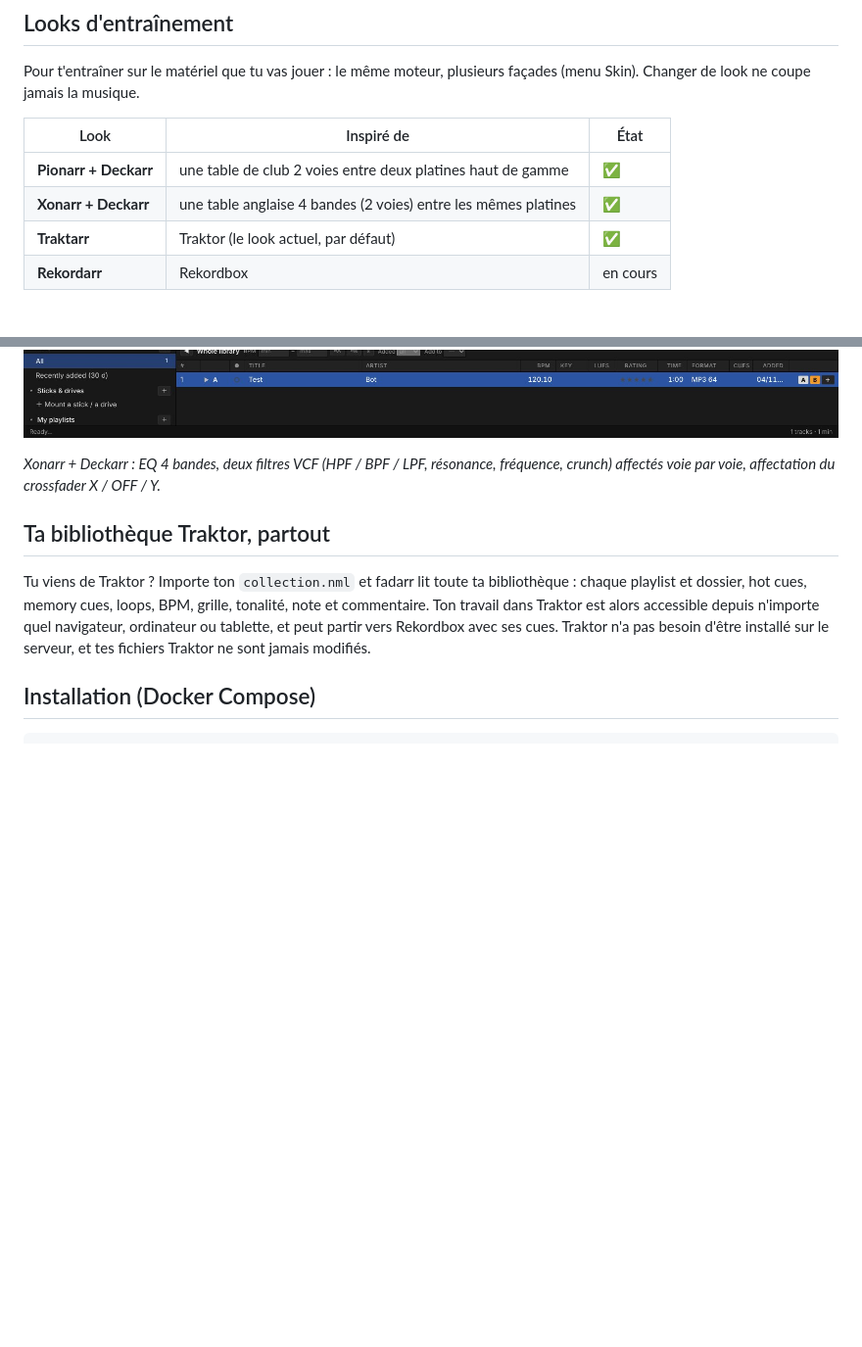
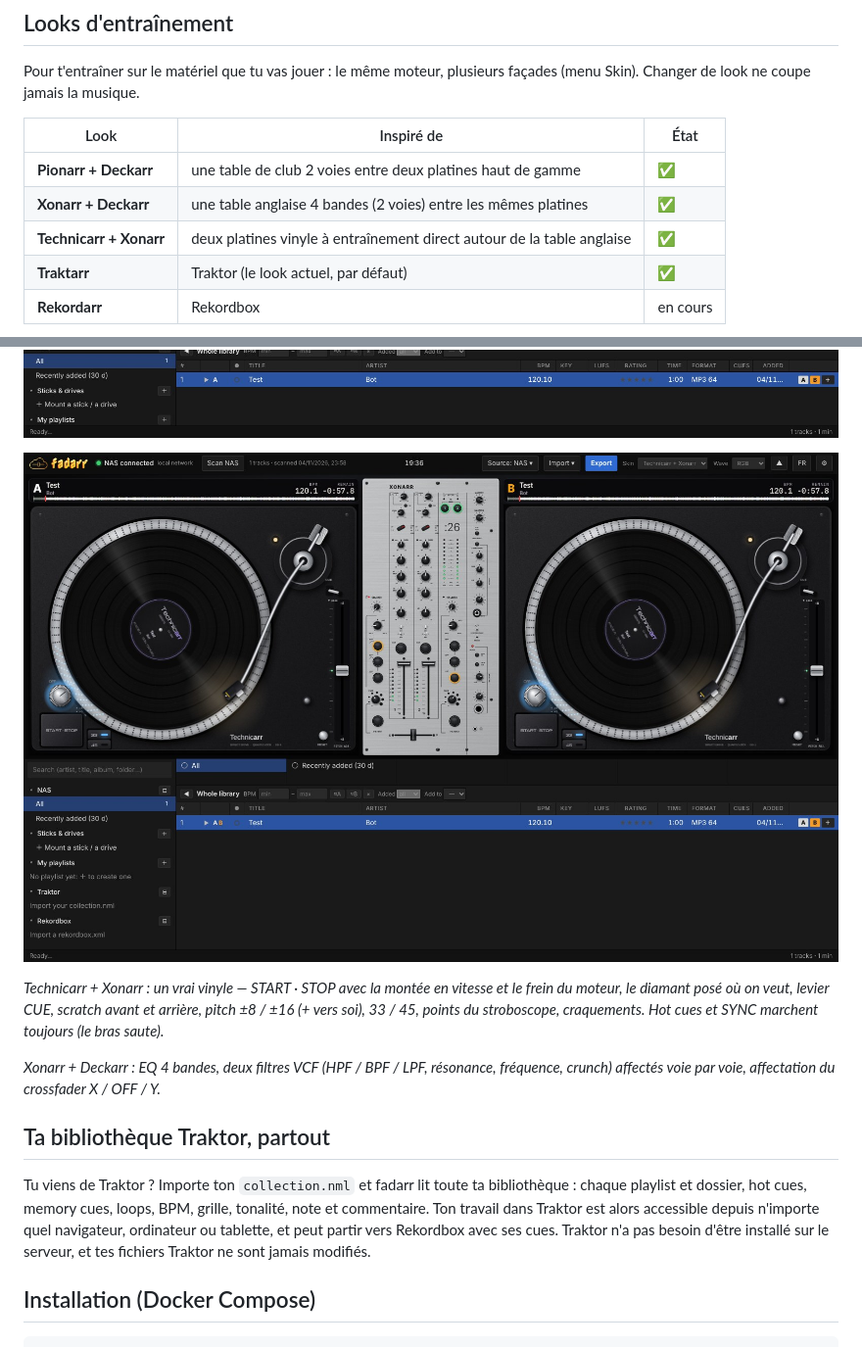
Before and after one commit to mauvestudio/fadarr, a Markdown page: LISEZMOI.md, 2 parts joined by grey strips. Shown at 98% size. Rendered like a GitHub page; pictures changed too: docs/look-technicarr.jpg (added); blank space fills up the shorter version.

```diff
--- a/LISEZMOI.md
+++ b/LISEZMOI.md
@@ -58,6 +58,7 @@ Pour t'entraîner sur le matériel que tu vas jouer : le même moteur, plusieurs
 |---|---|---|
 | **Pionarr + Deckarr** | une table de club 2 voies entre deux platines haut de gamme | ✅ |
 | **Xonarr + Deckarr** | une table anglaise 4 bandes (2 voies) entre les mêmes platines | ✅ |
+| **Technicarr + Xonarr** | deux platines vinyle à entraînement direct autour de la table anglaise | ✅ |
 | **Traktarr** | Traktor (le look actuel, par défaut) | ✅ |
 | **Rekordarr** | Rekordbox | en cours |
 
@@ -66,6 +67,10 @@ Pour t'entraîner sur le matériel que tu vas jouer : le même moteur, plusieurs
 *Pionarr + Deckarr : tourne le sélecteur pour défiler dans la bibliothèque, appuie pour charger ; Sound Color FX (SPACE, DUB ECHO, CRUSH, SWEEP, NOISE, FILTER) sur les potards COLOR. Tout est redessiné : aucun logo ni visuel de marque.*
 
 ![Xonarr + Deckarr](docs/look-xonarr.jpg)
+
+![Technicarr + Xonarr](docs/look-technicarr.jpg)
+
+*Technicarr + Xonarr : un vrai vinyle — START · STOP avec la montée en vitesse et le frein du moteur, le diamant posé où on veut, levier CUE, scratch avant et arrière, pitch ±8 / ±16 (+ vers soi), 33 / 45, points du stroboscope, craquements. Hot cues et SYNC marchent toujours (le bras saute).*
 
 *Xonarr + Deckarr : EQ 4 bandes, deux filtres VCF (HPF / BPF / LPF, résonance, fréquence, crunch) affectés voie par voie, affectation du crossfader X / OFF / Y.*
 
```
Also changed, not shown: CHANGELOG.md (+13 -0 lines), README.md (+5 -0 lines), 13 other files.
